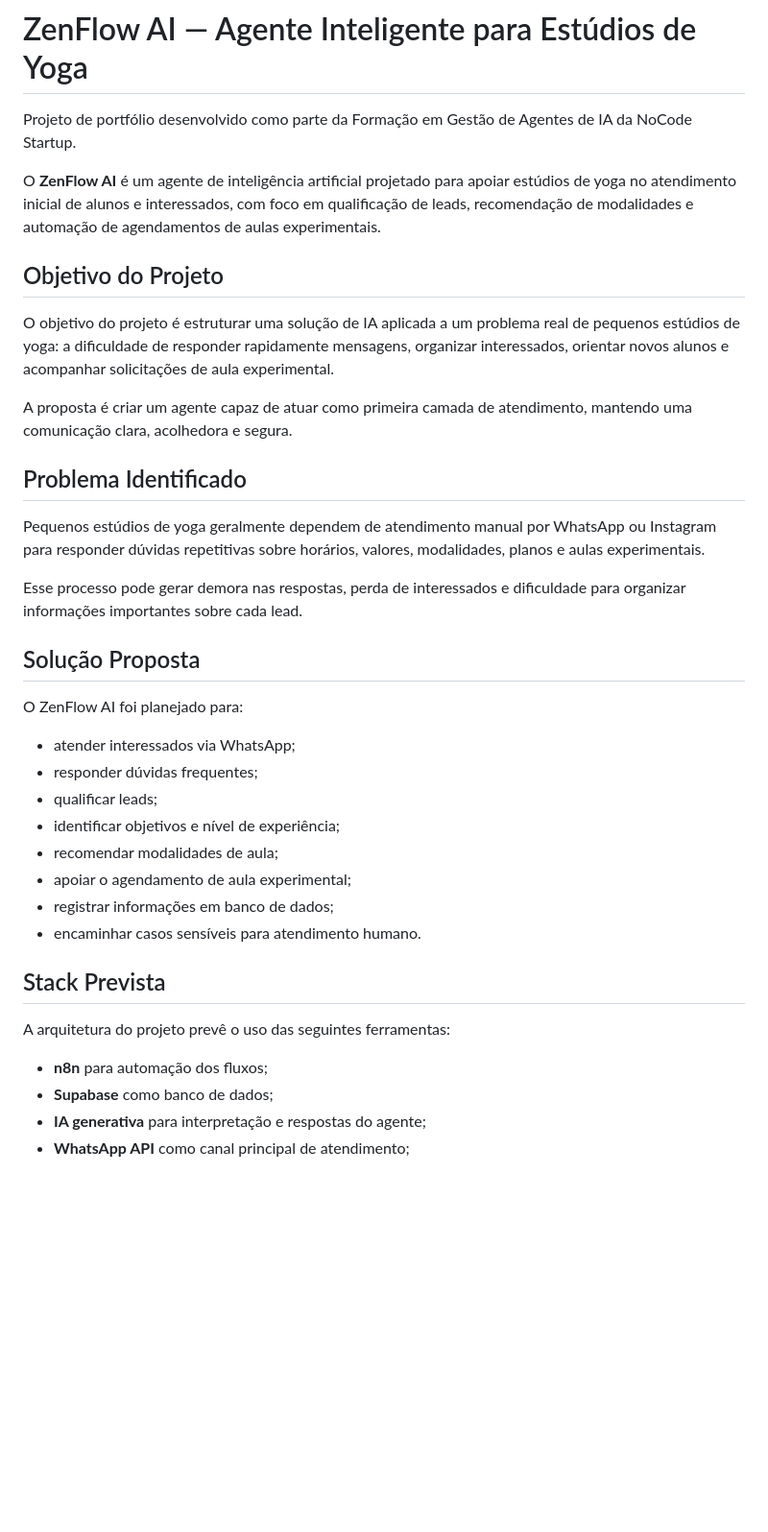
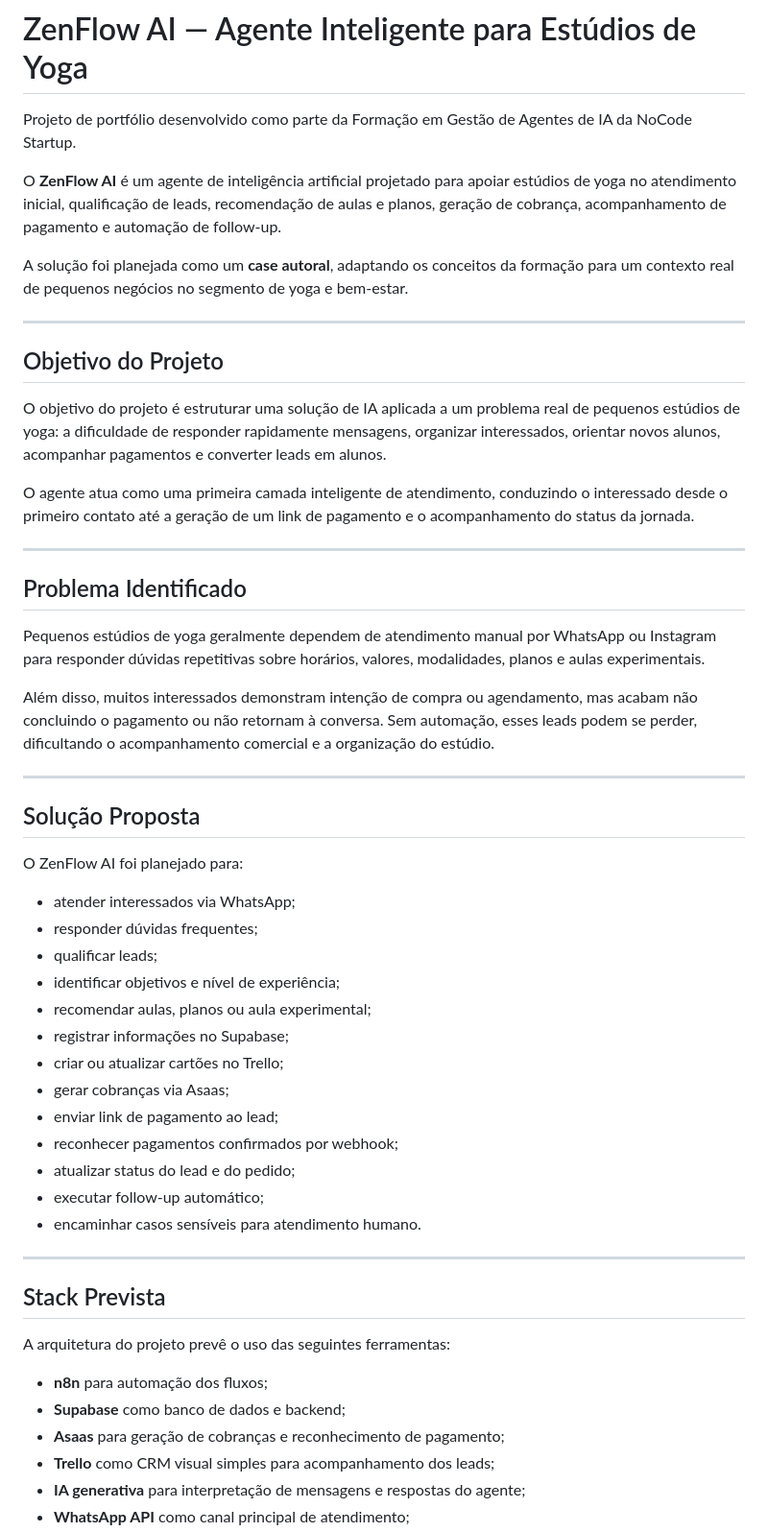
Before and after one commit to brunogiacomelli1979-cyber/zenflow-ai-agente-yoga, a Markdown page: README.md, the part around one of its changes. Shown at 96% size. Rendered like a GitHub page; blank space fills up the shorter version.

```diff
--- a/README.md
+++ b/README.md
@@ -2,19 +2,27 @@
 
 Projeto de portfólio desenvolvido como parte da Formação em Gestão de Agentes de IA da NoCode Startup.
 
-O **ZenFlow AI** é um agente de inteligência artificial projetado para apoiar estúdios de yoga no atendimento inicial de alunos e interessados, com foco em qualificação de leads, recomendação de modalidades e automação de agendamentos de aulas experimentais.
+O **ZenFlow AI** é um agente de inteligência artificial projetado para apoiar estúdios de yoga no atendimento inicial, qualificação de leads, recomendação de aulas e planos, geração de cobrança, acompanhamento de pagamento e automação de follow-up.
+
+A solução foi planejada como um **case autoral**, adaptando os conceitos da formação para um contexto real de pequenos negócios no segmento de yoga e bem-estar.
+
+---
 
 ## Objetivo do Projeto
 
-O objetivo do projeto é estruturar uma solução de IA aplicada a um problema real de pequenos estúdios de yoga: a dificuldade de responder rapidamente mensagens, organizar interessados, orientar novos alunos e acompanhar solicitações de aula experimental.
+O objetivo do projeto é estruturar uma solução de IA aplicada a um problema real de pequenos estúdios de yoga: a dificuldade de responder rapidamente mensagens, organizar interessados, orientar novos alunos, acompanhar pagamentos e converter leads em alunos.
 
-A proposta é criar um agente capaz de atuar como primeira camada de atendimento, mantendo uma comunicação clara, acolhedora e segura.
+O agente atua como uma primeira camada inteligente de atendimento, conduzindo o interessado desde o primeiro contato até a geração de um link de pagamento e o acompanhamento do status da jornada.
+
+---
 
 ## Problema Identificado
 
 Pequenos estúdios de yoga geralmente dependem de atendimento manual por WhatsApp ou Instagram para responder dúvidas repetitivas sobre horários, valores, modalidades, planos e aulas experimentais.
 
-Esse processo pode gerar demora nas respostas, perda de interessados e dificuldade para organizar informações importantes sobre cada lead.
+Além disso, muitos interessados demonstram intenção de compra ou agendamento, mas acabam não concluindo o pagamento ou não retornam à conversa. Sem automação, esses leads podem se perder, dificultando o acompanhamento comercial e a organização do estúdio.
+
+---
 
 ## Solução Proposta
 
@@ -24,16 +32,25 @@ O ZenFlow AI foi planejado para:
 - responder dúvidas frequentes;
 - qualificar leads;
 - identificar objetivos e nível de experiência;
-- recomendar modalidades de aula;
-- apoiar o agendamento de aula experimental;
-- registrar informações em banco de dados;
+- recomendar aulas, planos ou aula experimental;
+- registrar informações no Supabase;
+- criar ou atualizar cartões no Trello;
+- gerar cobranças via Asaas;
+- enviar link de pagamento ao lead;
+- reconhecer pagamentos confirmados por webhook;
+- atualizar status do lead e do pedido;
+- executar follow-up automático;
 - encaminhar casos sensíveis para atendimento humano.
+
+---
 
 ## Stack Prevista
 
 A arquitetura do projeto prevê o uso das seguintes ferramentas:
 
 - **n8n** para automação dos fluxos;
-- **Supabase** como banco de dados;
-- **IA generativa** para interpretação e respostas do agente;
+- **Supabase** como banco de dados e backend;
+- **Asaas** para geração de cobranças e reconhecimento de pagamento;
+- **Trello** como CRM visual simples para acompanhamento dos leads;
+- **IA generativa** para interpretação de mensagens e respostas do agente;
 - **WhatsApp API** como canal principal de atendimento;
```
Also changed, not shown: other parts of README.md (+108 -31 lines).
